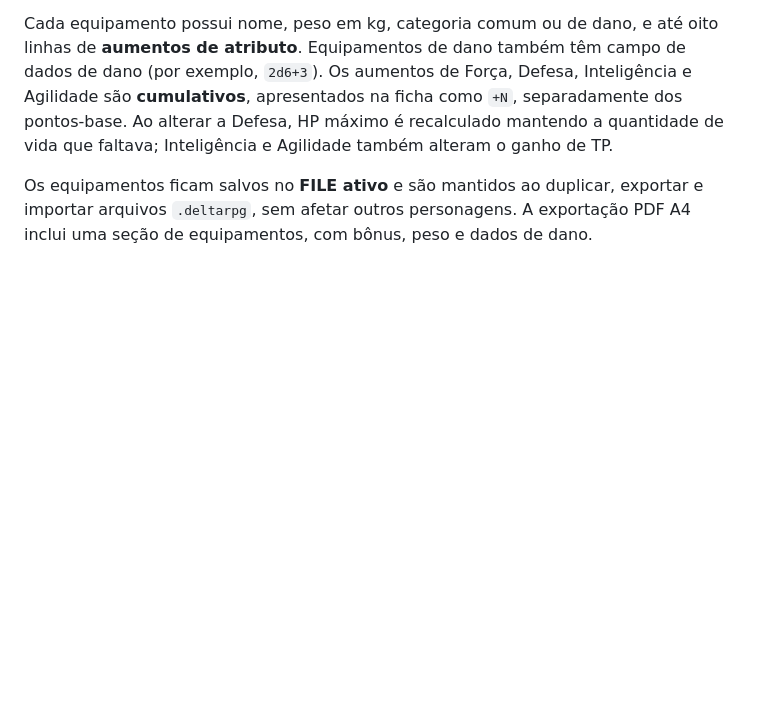
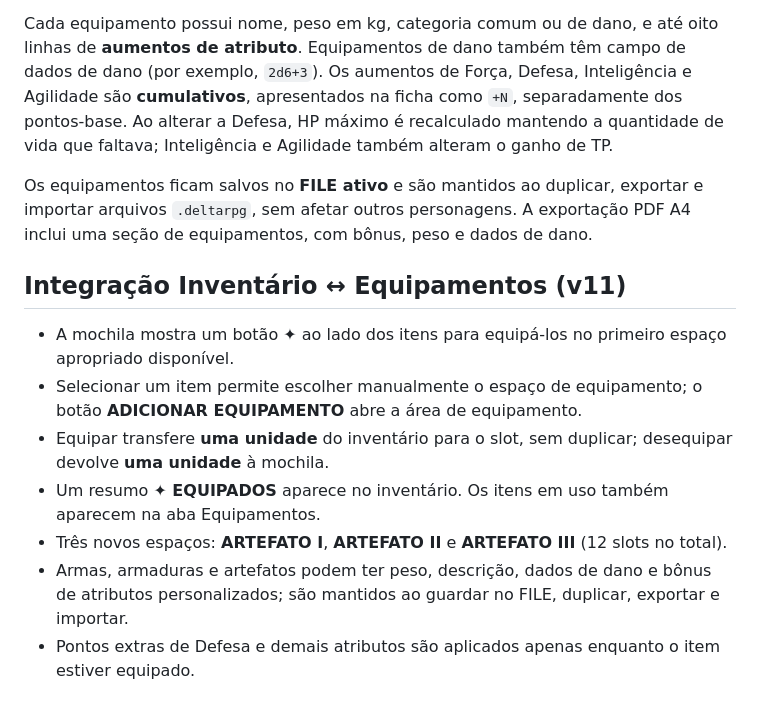
Before and after one commit to matheuz55peri-tech/Deltarune-RPG, a Markdown page: README.md, the part around the change. Rendered like a GitHub page; blank space fills up the shorter version.

Commit message:
docs: documenta integração mochila/equipamentos e slots de artefatos

```diff
--- a/README.md
+++ b/README.md
@@ -75,3 +75,13 @@ A aba **Equipamentos**, entre Inventário e Habilidades, oferece **nove espaços
 Cada equipamento possui nome, peso em kg, categoria comum ou de dano, e até oito linhas de **aumentos de atributo**. Equipamentos de dano também têm campo de dados de dano (por exemplo, `2d6+3`). Os aumentos de Força, Defesa, Inteligência e Agilidade são **cumulativos**, apresentados na ficha como `+N`, separadamente dos pontos-base. Ao alterar a Defesa, HP máximo é recalculado mantendo a quantidade de vida que faltava; Inteligência e Agilidade também alteram o ganho de TP.
 
 Os equipamentos ficam salvos no **FILE ativo** e são mantidos ao duplicar, exportar e importar arquivos `.deltarpg`, sem afetar outros personagens. A exportação PDF A4 inclui uma seção de equipamentos, com bônus, peso e dados de dano.
+
+## Integração Inventário ↔ Equipamentos (v11)
+
+- A mochila mostra um botão **✦** ao lado dos itens para equipá-los no primeiro espaço apropriado disponível.
+- Selecionar um item permite escolher manualmente o espaço de equipamento; o botão **ADICIONAR EQUIPAMENTO** abre a área de equipamento.
+- Equipar transfere **uma unidade** do inventário para o slot, sem duplicar; desequipar devolve **uma unidade** à mochila.
+- Um resumo **✦ EQUIPADOS** aparece no inventário. Os itens em uso também aparecem na aba Equipamentos.
+- Três novos espaços: **ARTEFATO I**, **ARTEFATO II** e **ARTEFATO III** (12 slots no total).
+- Armas, armaduras e artefatos podem ter peso, descrição, dados de dano e bônus de atributos personalizados; são mantidos ao guardar no FILE, duplicar, exportar e importar.
+- Pontos extras de Defesa e demais atributos são aplicados apenas enquanto o item estiver equipado.
```
